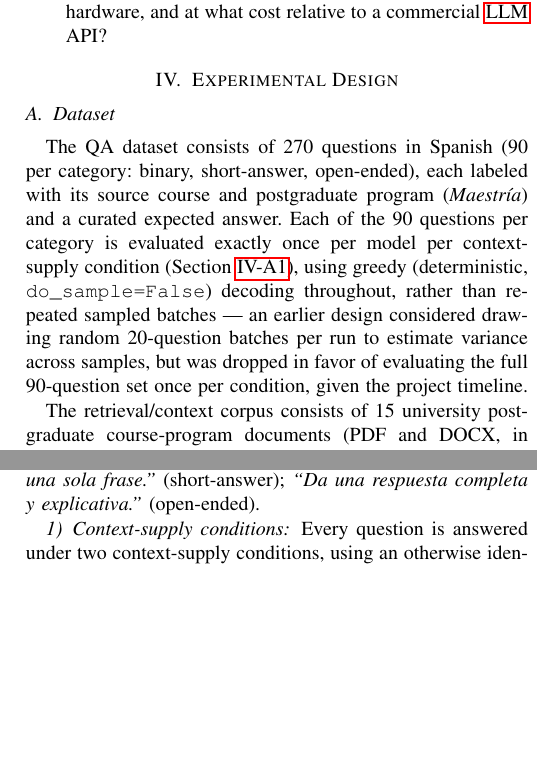
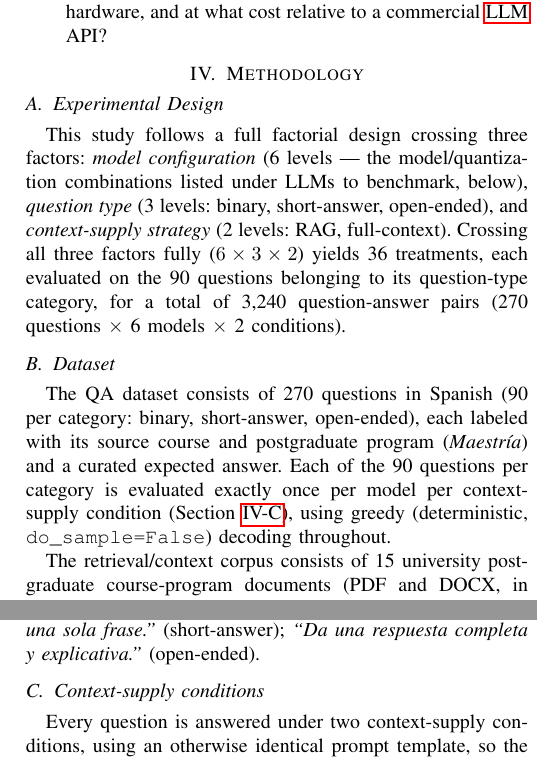
Before and after one commit to K-lobiTo/LLMs-profiling, a LaTeX paper (paper/paper_draft.tex): two parts of the columns of page 3 of 8, joined at a grey line, cut so that both start at the same text, the shorter picture padded with empty space. Compiled offline with pdfLaTeX.

Commit message:
update paper according to some Martín comments

```diff
--- a/paper/paper_draft.tex
+++ b/paper/paper_draft.tex
@@ -227,12 +227,17 @@ This study is guided by three research questions, addressed in turn in Sections~
   \item \textbf{RQ3}: Is any of the benchmarked configurations viable for self-hosted deployment on the university's available hardware, and at what cost relative to a commercial \gls{LLM} API?
 \end{itemize}
 
-\section{Experimental Design}
+\section{Methodology}
+
+\subsection{Experimental Design}
+
+This study follows a full factorial design crossing three factors: \textit{model configuration} (6 levels --- the model/quantization combinations listed under LLMs to benchmark, below), \textit{question type} (3 levels: binary, short-answer, open-ended), and \textit{context-supply strategy} (2 levels: RAG, full-context).
+Crossing all three factors fully ($6 \times 3 \times 2$) yields 36 treatments, each evaluated on the 90 questions belonging to its question-type category, for a total of 3{,}240 question-answer pairs (270 questions $\times$ 6 models $\times$ 2 conditions).
 
 \subsection{Dataset}
 
 The QA dataset consists of 270 questions in Spanish (90 per category: binary, short-answer, open-ended), each labeled with its source course and postgraduate program (\textit{Maestr\'ia}) and a curated expected answer.
-Each of the 90 questions per category is evaluated exactly once per model per context-supply condition (Section~\ref{ssec:context-conditions}), using greedy (deterministic, \texttt{do\_sample=False}) decoding throughout, rather than repeated sampled batches --- an earlier design considered drawing random 20-question batches per run to estimate variance across samples, but was dropped in favor of evaluating the full 90-question set once per condition, given the project timeline.
+Each of the 90 questions per category is evaluated exactly once per model per context-supply condition (Section~\ref{ssec:context-conditions}), using greedy (deterministic, \texttt{do\_sample=False}) decoding throughout.
 
 The retrieval/context corpus consists of 15 university postgraduate course-program documents (PDF and DOCX, in Spanish), covering course descriptions, objectives, evaluation structure, and bibliography.
 Each document is converted to plain text with a custom extractor that walks paragraphs and tables in document order (\texttt{python-docx}'s default paragraph-only traversal misses table content entirely, and all 15 source documents store their content inside tables) and preserves list structure, including nested bullets, via each paragraph's \texttt{numPr}/\texttt{ilvl} properties.
```
Also changed, not shown: paper/paper_draft.tex (8 more changed lines).
